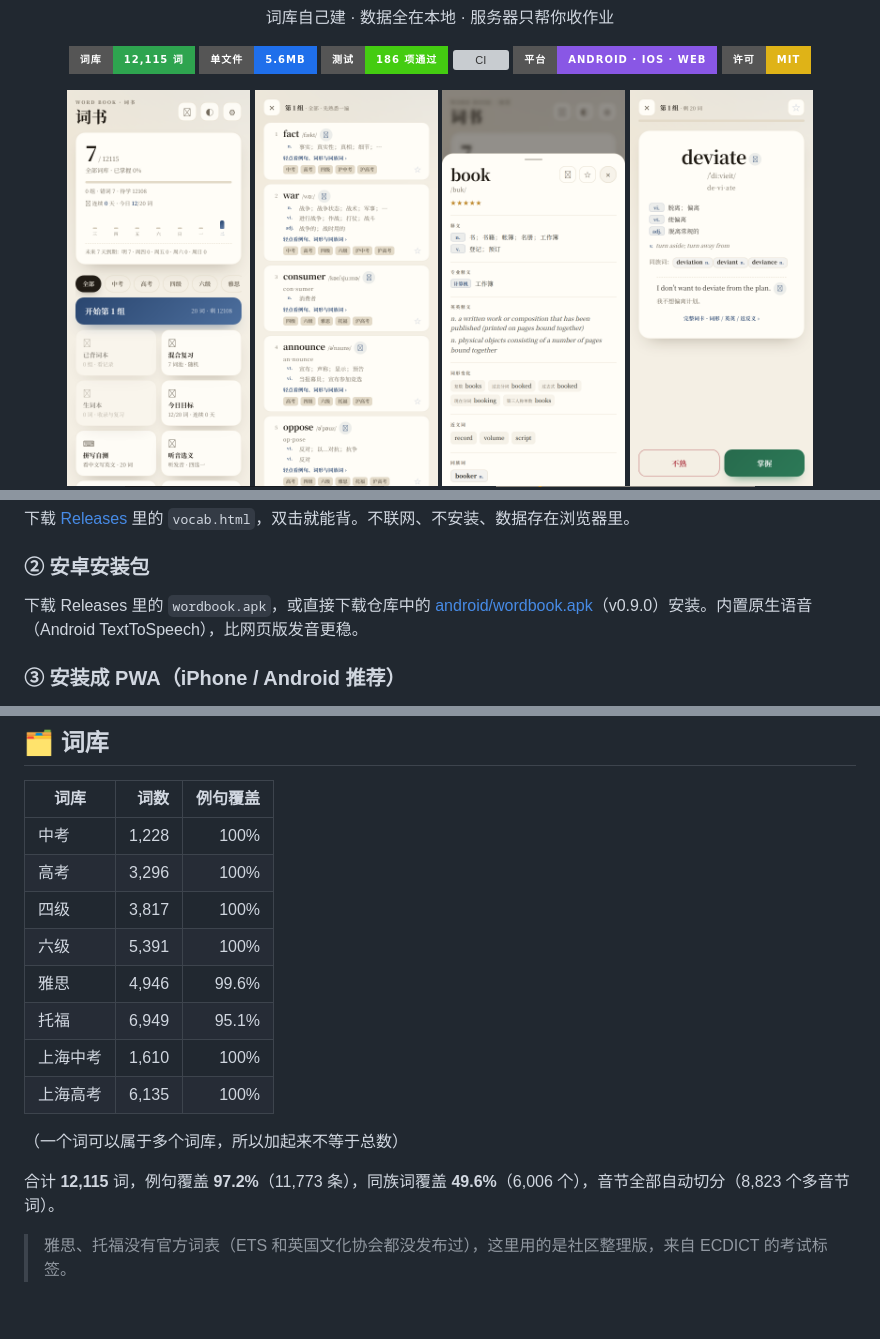
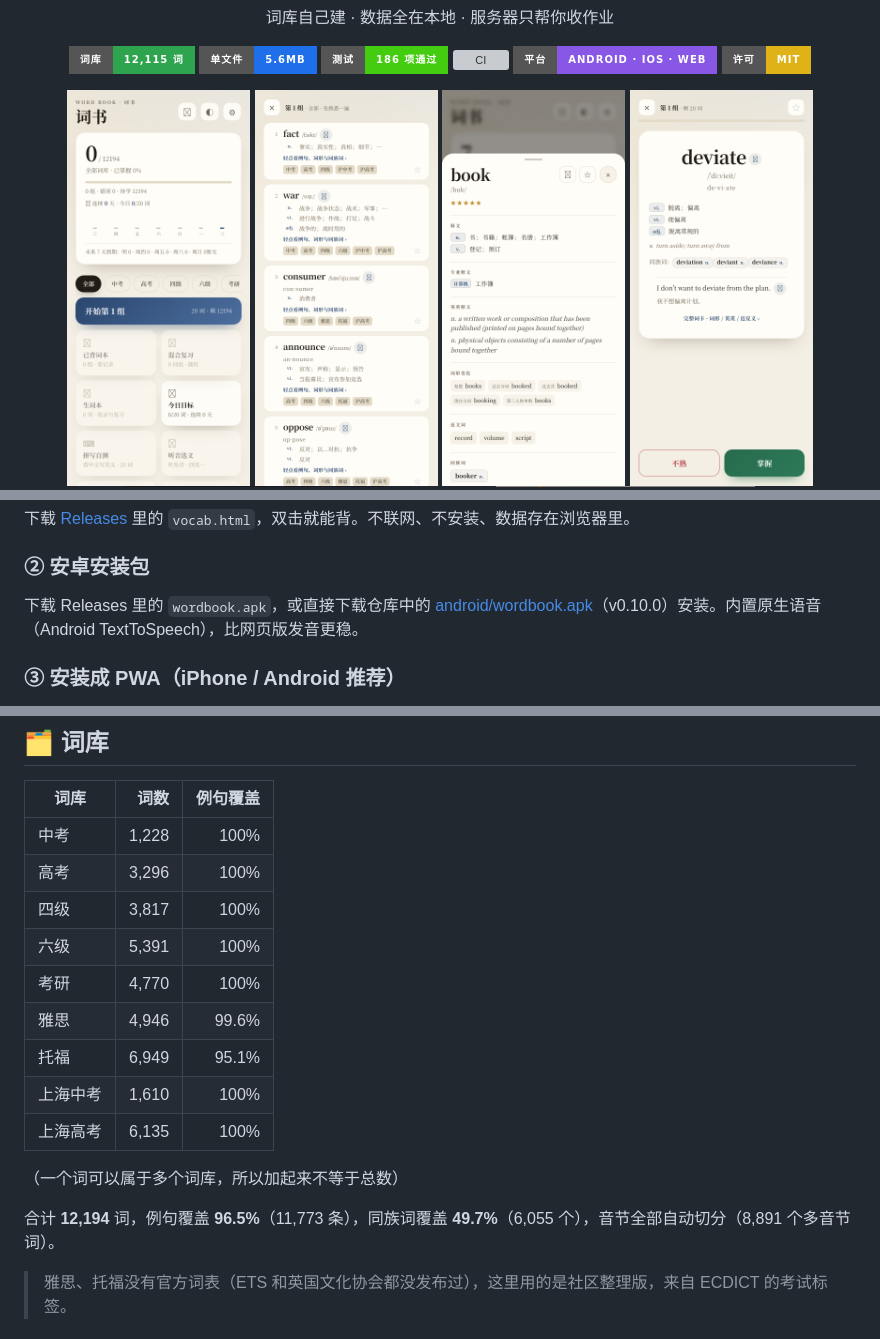
Before and after one commit to Supercell023/wordbook, a Markdown page: README.md, 3 parts joined by grey strips. GitHub-like rendering; pictures changed too: docs/screenshots/shot-home.png; badges without logos; blank space fills up the shorter version; grey boxes are pictures that could not be loaded.

```diff
--- a/README.md
+++ b/README.md
@@ -86,7 +86,7 @@
 
 ### ② 安卓安装包
 
-下载 Releases 里的 `wordbook.apk`，或直接下载仓库中的 [android/wordbook.apk](android/wordbook.apk)（v0.9.0）安装。内置原生语音（Android TextToSpeech），比网页版发音更稳。
+下载 Releases 里的 `wordbook.apk`，或直接下载仓库中的 [android/wordbook.apk](android/wordbook.apk)（v0.10.0）安装。内置原生语音（Android TextToSpeech），比网页版发音更稳。
 
 ### ③ 安装成 PWA（iPhone / Android 推荐）
 
@@ -104,6 +104,7 @@
 | 高考 | 3,296 | 100% |
 | 四级 | 3,817 | 100% |
 | 六级 | 5,391 | 100% |
+| 考研 | 4,770 | 100% |
 | 雅思 | 4,946 | 99.6% |
 | 托福 | 6,949 | 95.1% |
 | 上海中考 | 1,610 | 100% |
@@ -111,7 +112,7 @@
 
 （一个词可以属于多个词库，所以加起来不等于总数）
 
-合计 **12,115** 词，例句覆盖 **97.2%**（11,773 条），同族词覆盖 **49.6%**（6,006 个），音节全部自动切分（8,823 个多音节词）。
+合计 **12,194** 词，例句覆盖 **96.5%**（11,773 条），同族词覆盖 **49.7%**（6,055 个），音节全部自动切分（8,891 个多音节词）。
 
 > 雅思、托福没有官方词表（ETS 和英国文化协会都没发布过），这里用的是社区整理版，来自 ECDICT 的考试标签。
 
```
Also changed, not shown: other parts of README.md (+1 -1 lines), docs/内容质量报告.md (+6 -1 lines), docs/架构.md (+2 -2 lines), 10 other files.
